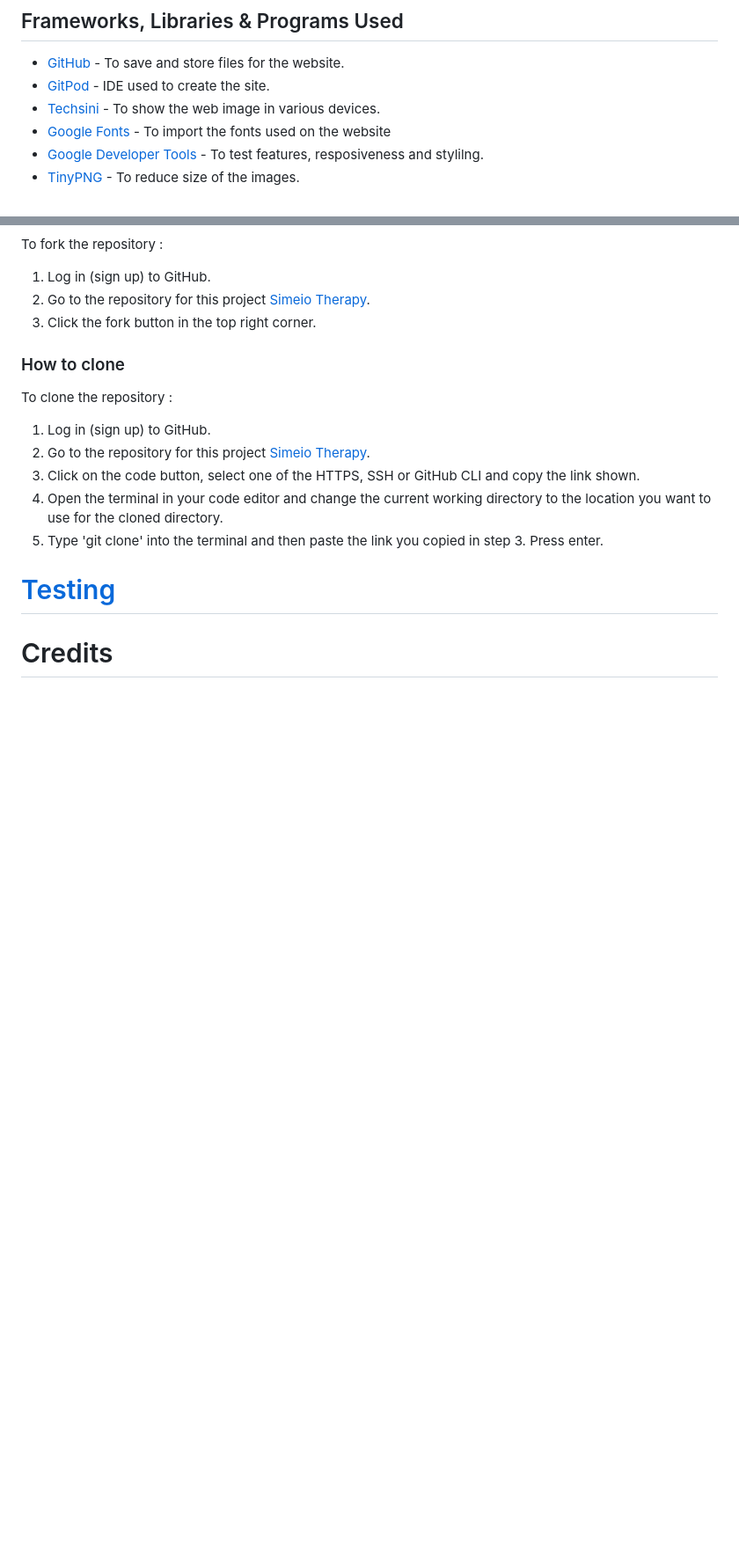
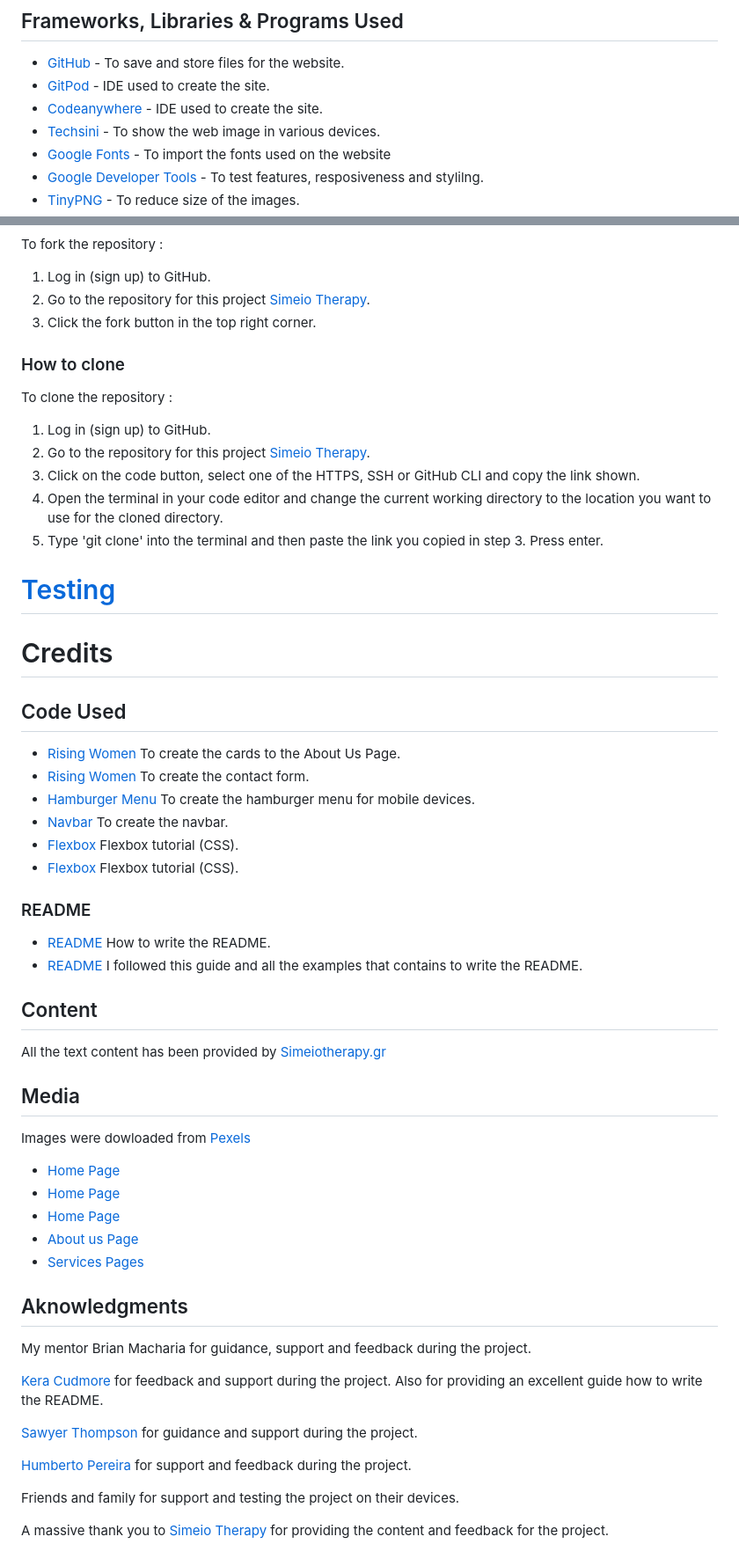
Before and after one commit to Vasileios20/simeio-therapy, a Markdown page: README.md, 2 parts joined by grey strips. Shown: that part at 88% size. GitHub-like rendering; blank space fills up the shorter version.

Commit message:
Add credits content, add programs used to README

```diff
--- a/README.md
+++ b/README.md
@@ -165,6 +165,7 @@ HTML, CSS
 ## Frameworks, Libraries & Programs Used
 * [GitHub](https://github.com/) - To save and store files for the website.
 * [GitPod](https://gitpod.io/) - IDE used to create the site.
+* [Codeanywhere](https://app.codeanywhere.com/) - IDE used to create the site.
 * [Techsini](https://techsini.com/multi-mockup/index.php) - To show the web image in various devices.
 * [Google Fonts](https://fonts.google.com/) - To import the fonts used on the website
 * [Google Developer Tools](https://developer.chrome.com/docs/) - To test features, resposiveness and stylilng.
@@ -204,3 +205,41 @@ To clone the repository :
 # [Testing](TESTING.md)
 
 # Credits
+
+## Code Used
+* [Rising Women](https://rising-women.herokuapp.com/mentors/) To create the cards to the About Us Page.
+* [Rising Women](https://rising-women.herokuapp.com/contact/) To create the contact form.
+* [Hamburger Menu](https://codepen.io/alvarotrigo/pen/MWEJEWG) To create the hamburger menu for mobile devices.
+* [Navbar](https://www.youtube.com/watch?v=PwWHL3RyQgk) To create the navbar.
+* [Flexbox](https://css-tricks.com/snippets/css/a-guide-to-flexbox/) Flexbox tutorial (CSS).
+* [Flexbox](https://www.youtube.com/watch?v=k32voqQhODc) Flexbox tutorial (CSS).
+
+### README
+
+* [README](https://github.com/kera-cudmore/readme-examples) How to write the README.
+* [README](https://github.com/kera-cudmore/readme-examples/blob/main/milestone1-readme.md) I followed this guide and all the examples that contains to write the README.
+
+## Content
+All the text content has been provided by [Simeiotherapy.gr](https://simeiotherapy.gr/)
+
+## Media
+Images were dowloaded from [Pexels](https://www.pexels.com/)
+
+* [Home Page](https://www.pexels.com/photo/top-view-of-woman-with-a-child-solving-puzzles-7269500/)
+* [Home Page](https://www.pexels.com/photo/girl-in-gray-dress-and-gray-tights-playing-on-white-rug-with-woman-in-white-sweater-6255544/)
+* [Home Page](https://www.pexels.com/photo/mother-and-son-using-educational-toys-7269592/)
+* [About us Page](https://www.pexels.com/photo/girl-in-red-dress-playing-a-wooden-blocks-3662667/)
+* [Services Pages](https://www.pexels.com/photo/kids-doing-artwork-8535599/)
+
+## Aknowledgments
+My mentor Brian Macharia for guidance, support and feedback during the project.
+
+[Kera Cudmore](https://github.com/kera-cudmore) for feedback and support during the project. Also for providing an excellent guide how to write the README.
+
+[Sawyer Thompson](https://github.com/LaneSawyerT) for guidance and support during the project.
+
+[Humberto Pereira](https://github.com/humberto-pereira) for support and feedback during the project.
+
+Friends and family for support and testing the project on their devices.
+
+A massive thank you to [Simeio Therapy](https://simeiotherapy.gr/) for providing the content and feedback for the project.
```
Also changed, not shown: other parts of README.md (+2 -2 lines).
